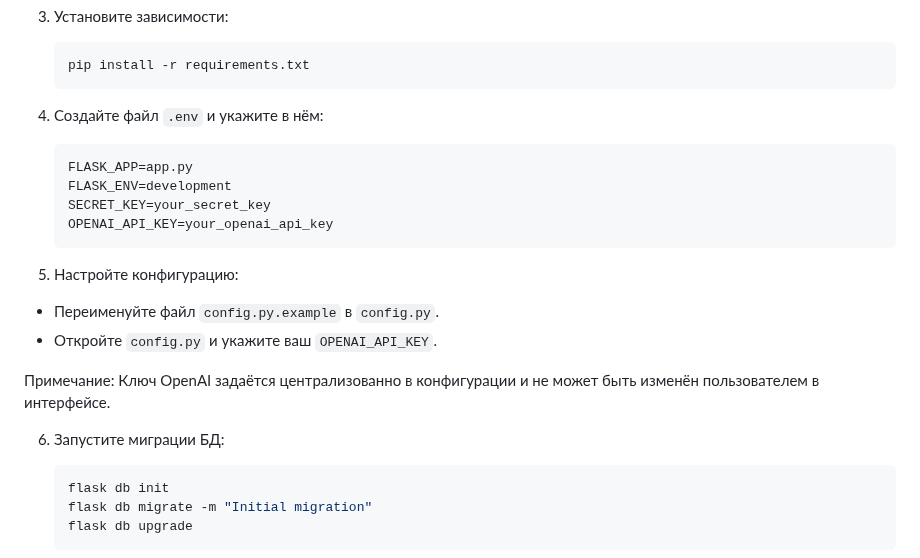
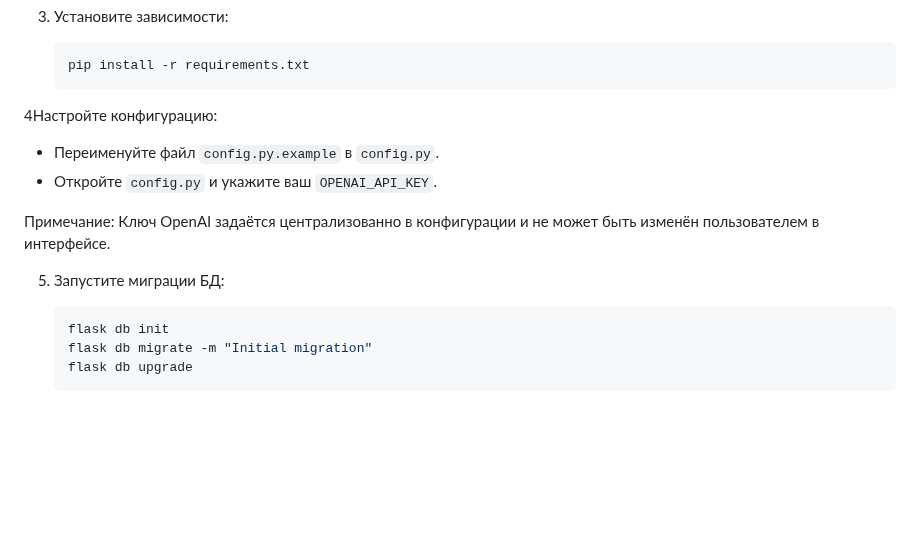
Before and after one commit to goodman-rb/SMM-assistant-with-built-in-AI-for-social-network, a Markdown page: README.md, the part around one of its changes. Drawn GitHub-style; blank space fills up the shorter version.

````diff
--- a/README.md
+++ b/README.md
@@ -102,20 +102,13 @@ ZeroVK_SMM/
    pip install -r requirements.txt
    ```
 
-4. Создайте файл `.env` и укажите в нём:
-   ```env
-   FLASK_APP=app.py
-   FLASK_ENV=development
-   SECRET_KEY=your_secret_key
-   OPENAI_API_KEY=your_openai_api_key
-   ```
-5. Настройте конфигурацию:
+4Настройте конфигурацию:
 - Переименуйте файл ```config.py.example``` в ```config.py```.
 - Откройте ```config.py``` и укажите ваш ```OPENAI_API_KEY```.
 
 Примечание: Ключ OpenAI задаётся централизованно в конфигурации и не может быть изменён пользователем в интерфейсе.
 
-6. Запустите миграции БД:
+5. Запустите миграции БД:
    ```bash
    flask db init
    flask db migrate -m "Initial migration"
````
Also changed, not shown: other parts of README.md (+22 -1 lines).
